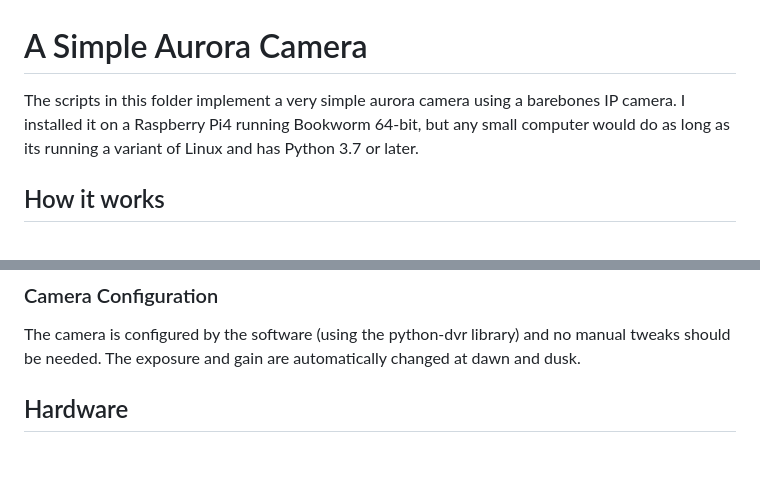
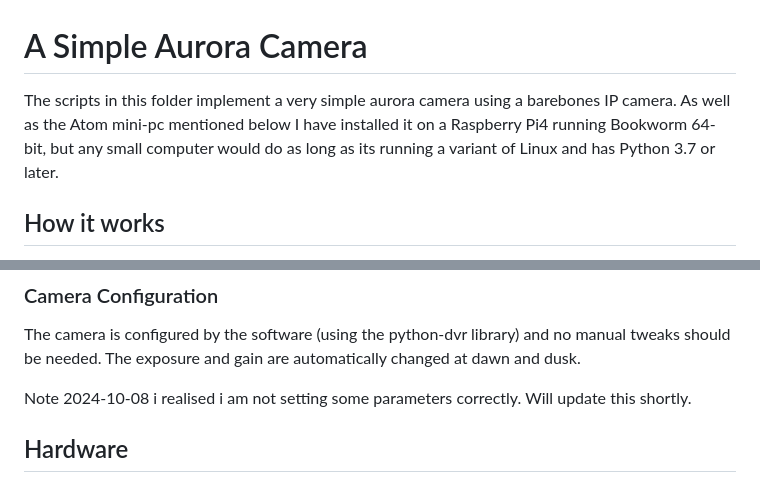
Before and after one commit to markmac99/auroracam, a Markdown page: README.md, 2 parts joined by grey strips. Drawn GitHub-style; blank space fills up the shorter version.

```diff
--- a/README.md
+++ b/README.md
@@ -1,6 +1,6 @@
 # A Simple Aurora Camera
 
-The scripts in this folder implement a very simple aurora camera using a barebones IP camera.  I installed it on a Raspberry Pi4 running Bookworm 64-bit, but any small computer would do as long as its running a variant of Linux and has Python 3.7 or later.
+The scripts in this folder implement a very simple aurora camera using a barebones IP camera.  As well as the Atom mini-pc mentioned below I have installed it on a Raspberry Pi4 running Bookworm 64-bit, but any small computer would do as long as its running a variant of Linux and has Python 3.7 or later.
 
 ## How it works
 A python script captures an image from the camera every few seconds. At the end of the night, the saved images are made into an MP4 and hhe host is rebooted to ensure a clean start for the next day. The software also captures during the day, creating a separate set of data and timelapse.
@@ -16,6 +16,8 @@ This holds the IP address, camera location and name, and the location of data an
 
 ### Camera Configuration
 The camera is configured by the software (using the python-dvr library) and no manual tweaks should be needed. The exposure and gain are automatically changed at dawn and dusk.
+
+Note 2024-10-08 i realised i am not setting some parameters correctly. Will update this shortly.
 
 ## Hardware
 The camera module I'm using is an IMX307 but an IMX291 should also work.
```
